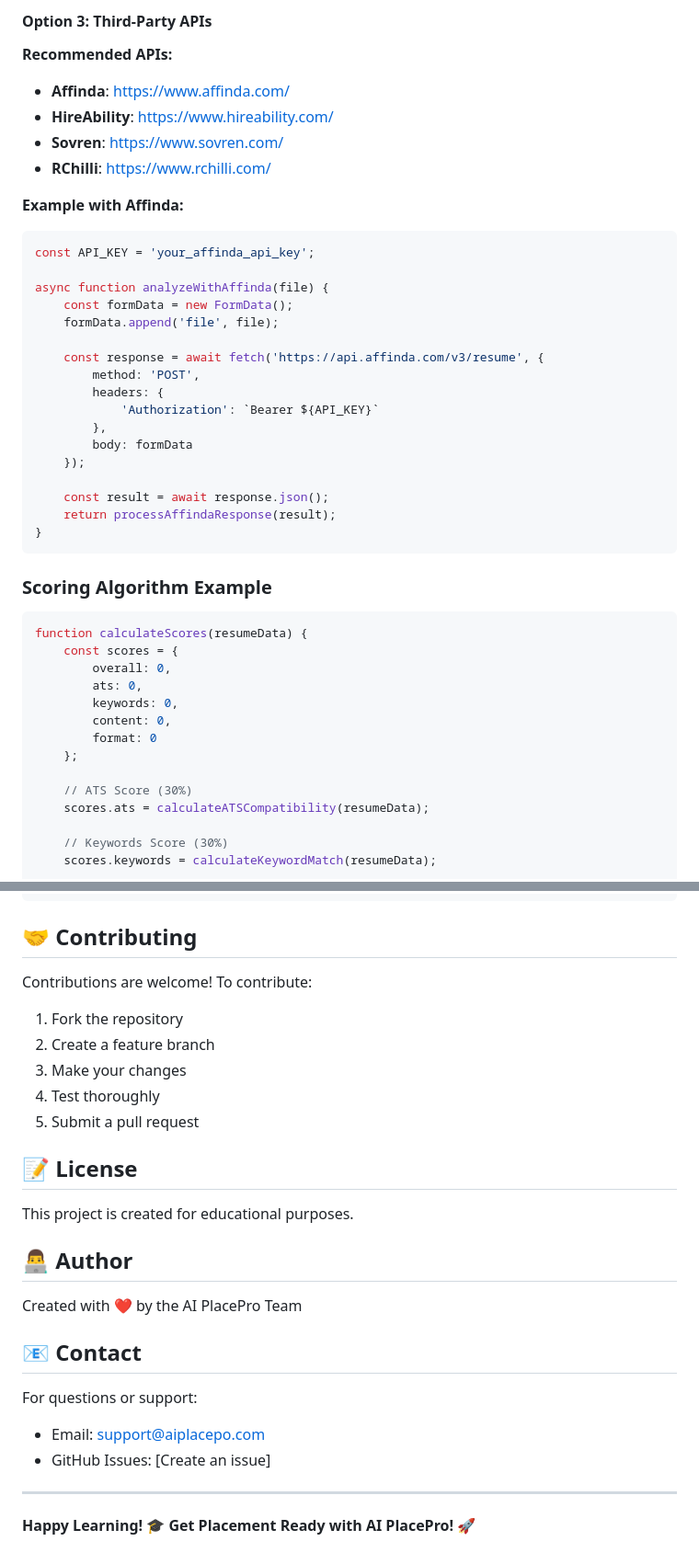
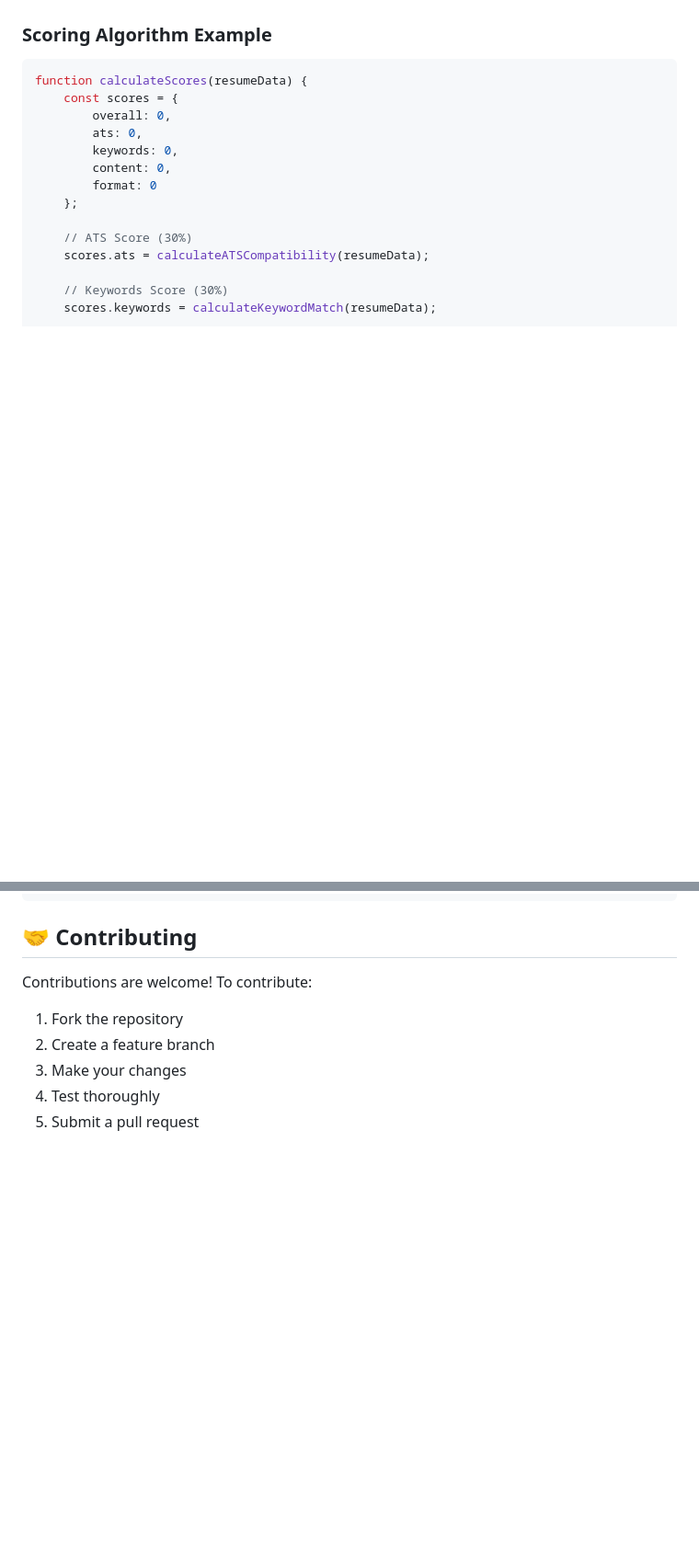
Before and after one commit to sakshi-j04/AI-PlacePro, a Markdown page: README.md, 2 parts joined by grey strips. Shown at 92% size. Rendered like a GitHub page; blank space fills up the shorter version.

````diff
--- a/README.md
+++ b/README.md
@@ -362,31 +274,3 @@ async function analyzeResume(file) {
-#### Option 3: Third-Party APIs
-
-**Recommended APIs:**
-- **Affinda**: https://www.affinda.com/
-- **HireAbility**: https://www.hireability.com/
-- **Sovren**: https://www.sovren.com/
-- **RChilli**: https://www.rchilli.com/
-
-**Example with Affinda:**
-```javascript
-const API_KEY = 'your_affinda_api_key';
-
-async function analyzeWithAffinda(file) {
-    const formData = new FormData();
-    formData.append('file', file);
-
-    const response = await fetch('https://api.affinda.com/v3/resume', {
-        method: 'POST',
-        headers: {
-            'Authorization': `Bearer ${API_KEY}`
-        },
-        body: formData
-    });
-
-    const result = await response.json();
-    return processAffindaResponse(result);
-}
-```
 
 ### Scoring Algorithm Example
 
@@ -534,21 +412,3 @@ Contributions are welcome! To contribute:
 3. Make your changes
 4. Test thoroughly
 5. Submit a pull request
-
-## 📝 License
-
-This project is created for educational purposes.
-
-## 👨‍💻 Author
-
-Created with ❤️ by the AI PlacePro Team
-
-## 📧 Contact
-
-For questions or support:
-- Email: support@aiplacepo.com
-- GitHub Issues: [Create an issue]
-
----
-
-**Happy Learning! 🎓 Get Placement Ready with AI PlacePro! 🚀**
````
Also changed, not shown: other parts of README.md (+0 -94 lines).
